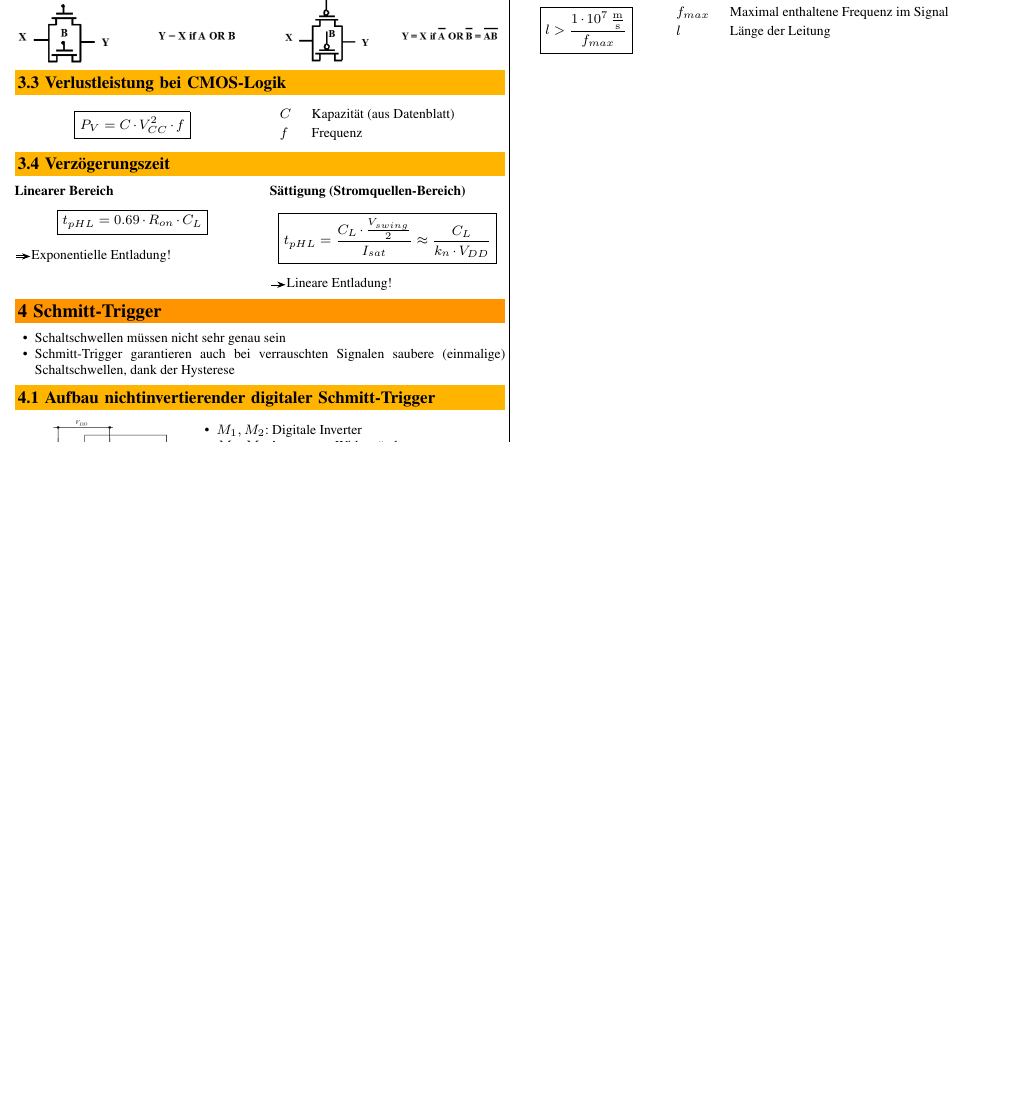
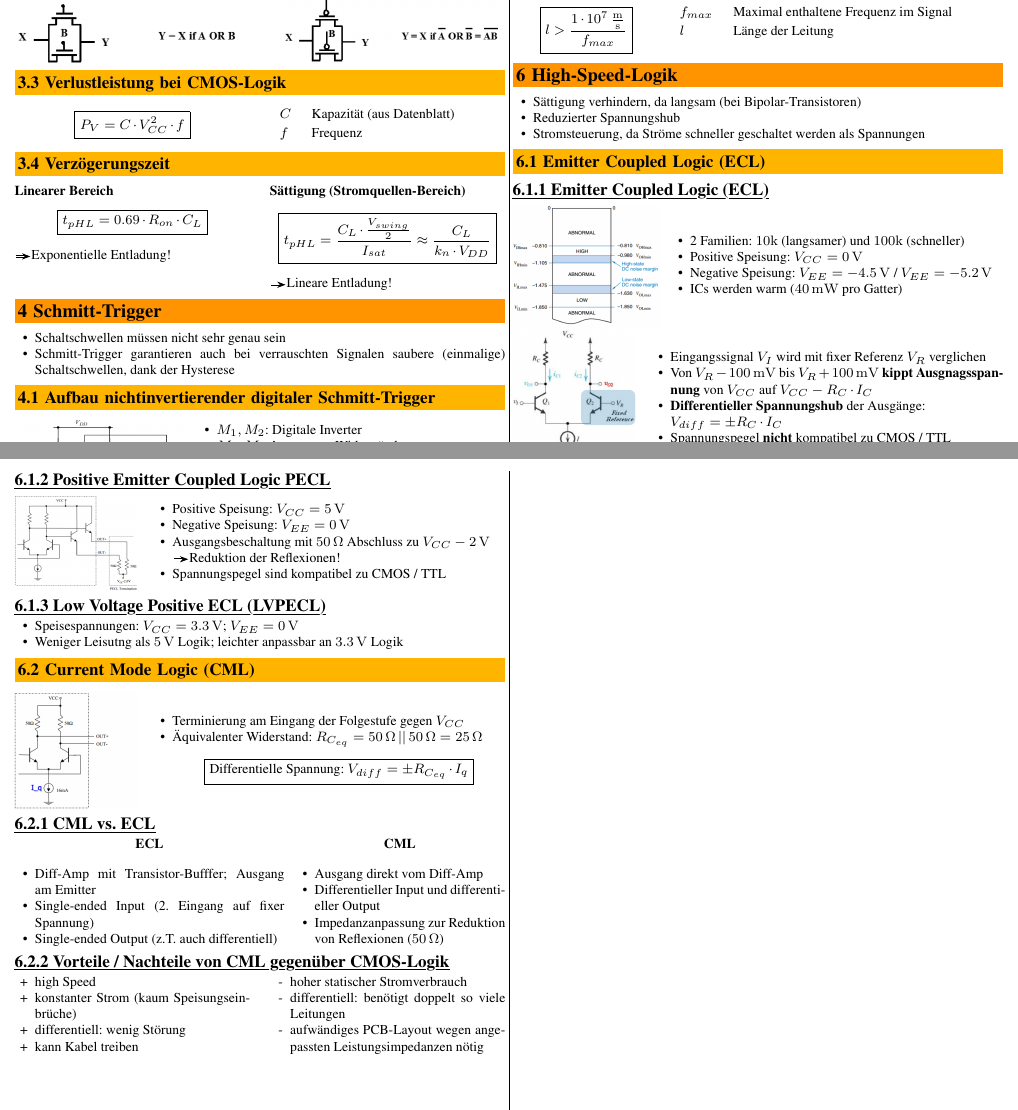
Before and after one commit to P4ntomime/elektronik-2, a LaTeX document (elektronik_2.tex, which reads sections/06_high-speed-logik.tex): part of page 3 of 3 before the commit and two parts of pages 3 and 4 of 4 after it, the two joined at a grey line, cut so that both start at the same text, the shorter picture padded with empty space. Compiled offline with pdfLaTeX.

Commit message:
added section 'High Speed Logik' -> lectures week 4: done

```diff
--- /dev/null
+++ b/sections/06_high-speed-logik.tex
@@ -0,0 +1,131 @@
+\section{High-Speed-Logik}
+
+\begin{itemize}
+    \item Sättigung verhindern, da langsam (bei Bipolar-Transistoren)
+    \item Reduzierter Spannungshub
+    \item Stromsteuerung, da Ströme schneller geschaltet werden als Spannungen
+\end{itemize}
+
+
+\subsection{Emitter Coupled Logic (ECL)}
+
+\subsubsection{Emitter Coupled Logic (ECL)}
+
+\begin{minipage}[c]{0.3\columnwidth}
+    \includegraphics[width=\columnwidth]{images/ECL_logikpegel.png}
+\end{minipage}
+\hfill
+\begin{minipage}[c]{0.68\columnwidth}
+    \begin{itemize}
+        \item 2 Familien: $10 \kilo$ (langsamer) und $100 \kilo$ (schneller)
+        \item Positive Speisung: $V_{CC} = 0 \, \volt$
+        \item Negative Speisung: $V_{EE} = -4.5 \, \volt$ / $V_{EE} = -5.2 \, \volt$
+        \item ICs werden warm ($40 \, \milli \watt$ pro Gatter)
+    \end{itemize}
+\end{minipage}
+
+\begin{minipage}[c]{0.25\columnwidth}
+    \includegraphics[width=\columnwidth]{images/ECL.png}
+\end{minipage}
+\hfill
+\begin{minipage}[c]{0.72\columnwidth}
+   \begin{itemize}
+    \item Eingangssignal $V_I$ wird mit fixer Referenz $V_R$ verglichen
+    \item Von $V_R - 100 \, \milli \volt$ bis $V_R + 100 \, \milli \volt$ \textbf{kippt Ausgnagsspannung} von
+        $V_{CC}$ auf $V_{CC} - R_C \cdot I_C$
+    \item \textbf{Differentieller Spannungshub} der Ausgänge: \\
+        $V_{diff} = \pm R_C \cdot I_C$
+    \item Spannungspegel \textbf{nicht} kompatibel zu CMOS / TTL
+   \end{itemize}
+\end{minipage}
+
+
+\subsubsection{Positive Emitter Coupled Logic PECL}
+
+\begin{minipage}[c]{0.25\columnwidth}
+    % Bild ist eventuell zu klein -> Testdruck machen
+    \includegraphics[width=\columnwidth]{images/PECL.png}
+\end{minipage}
+\hfill
+\begin{minipage}[c]{0.72\columnwidth}
+   \begin{itemize}
+    \item Positive Speisung: $V_{CC} = 5 \, \volt$
+    \item Negative Speisung: $V_{EE} = 0 \, \volt$
+    \item Ausgangsbeschaltung mit $50 \, \ohm$ Abschluss zu $V_{CC} - 2 \, \volt$ \\
+        \textrightarrow Reduktion der Reflexionen!
+    \item Spannungspegel sind kompatibel zu CMOS / TTL
+   \end{itemize}
+\end{minipage}
+
+% falls zu wenig Platz, diese subsubsection weglassen
+\subsubsection{Low Voltage Positive ECL (LVPECL)}
+
+\begin{itemize}
+    \item Speisespannungen:  $V_{CC} = 3.3 \, \volt$; $V_{EE} = 0 \, \volt$
+    \item Weniger Leisutng als $5 \, \volt$ Logik; leichter anpassbar an $3.3 \, \volt$ Logik
+\end{itemize}
+
+
+\subsection{Current Mode Logic (CML)}
+
+\begin{minipage}[c]{0.25\columnwidth}
+    \includegraphics[width=\columnwidth]{images/CML.png}
+\end{minipage}
+\hfill
+\begin{minipage}[c]{0.72\columnwidth}
+   \begin{itemize}
+    \item Terminierung am Eingang der Folgestufe gegen $V_{CC}$
+    \item Äquivalenter Widerstand: $R_{C_{eq}} = 50 \, \ohm \, || \, 50 \, \ohm = 25 \, \ohm$
+
+    $$ \boxed{ \text{Differentielle Spannung: } V_{diff} = \pm R_{C_{eq}} \cdot I_q }$$
+   \end{itemize}
+\end{minipage}
+
+
+\subsubsection{CML vs. ECL}
+
+\begin{minipage}[t]{0.55\columnwidth}
+    \begin{center}
+        \textbf{ECL}
+    \end{center}
+
+    \begin{itemize}
+        \item Diff-Amp mit Transistor-Bufffer; Ausgang am Emitter
+        \item Single-ended Input (2. Eingang auf fixer Spannung)
+        \item Single-ended Output (z.T. auch differentiell)
+    \end{itemize}
+\end{minipage}
+\hfill
+\begin{minipage}[t]{0.43\columnwidth}
+    \begin{center}
+        \textbf{CML}
+    \end{center}
+
+    \begin{itemize}
+        \item Ausgang direkt vom Diff-Amp
+        \item Differentieller Input und differentieller Output
+        \item Impedanzanpassung zur Reduktion von Reflexionen ($50 \, \ohm$)
+    \end{itemize}
+\end{minipage}
+
+
+\subsubsection{Vorteile / Nachteile von CML gegenüber CMOS-Logik}
+
+\begin{minipage}[t]{0.48\columnwidth}
+    \raggedcolumns
+    \begin{itemize}
+        \item[+] high Speed
+        \item[+] konstanter Strom (kaum Speisungseinbrüche)
+        \item[+] differentiell: wenig Störung
+        \item[+] kann Kabel treiben
+    \end{itemize}
+\end{minipage}
+\hfill
+\begin{minipage}[t]{0.48\columnwidth}
+    \raggedcolumns
+    \begin{itemize}
+        \item[-] hoher statischer Stromverbrauch
+        \item[-] differentiell: benötigt doppelt so viele Leitungen
+        \item[-] aufwändiges PCB-Layout wegen angepassten Leistungsimpedanzen nötig
+    \end{itemize}
+\end{minipage}
```
Also changed, not shown: elektronik_2.tex (+1 -1 lines), elektronik_2.pdf, images/CML.png (added), images/ECL.png (added), images/ECL_logikpegel.png (added), images/PECL.png (added).
